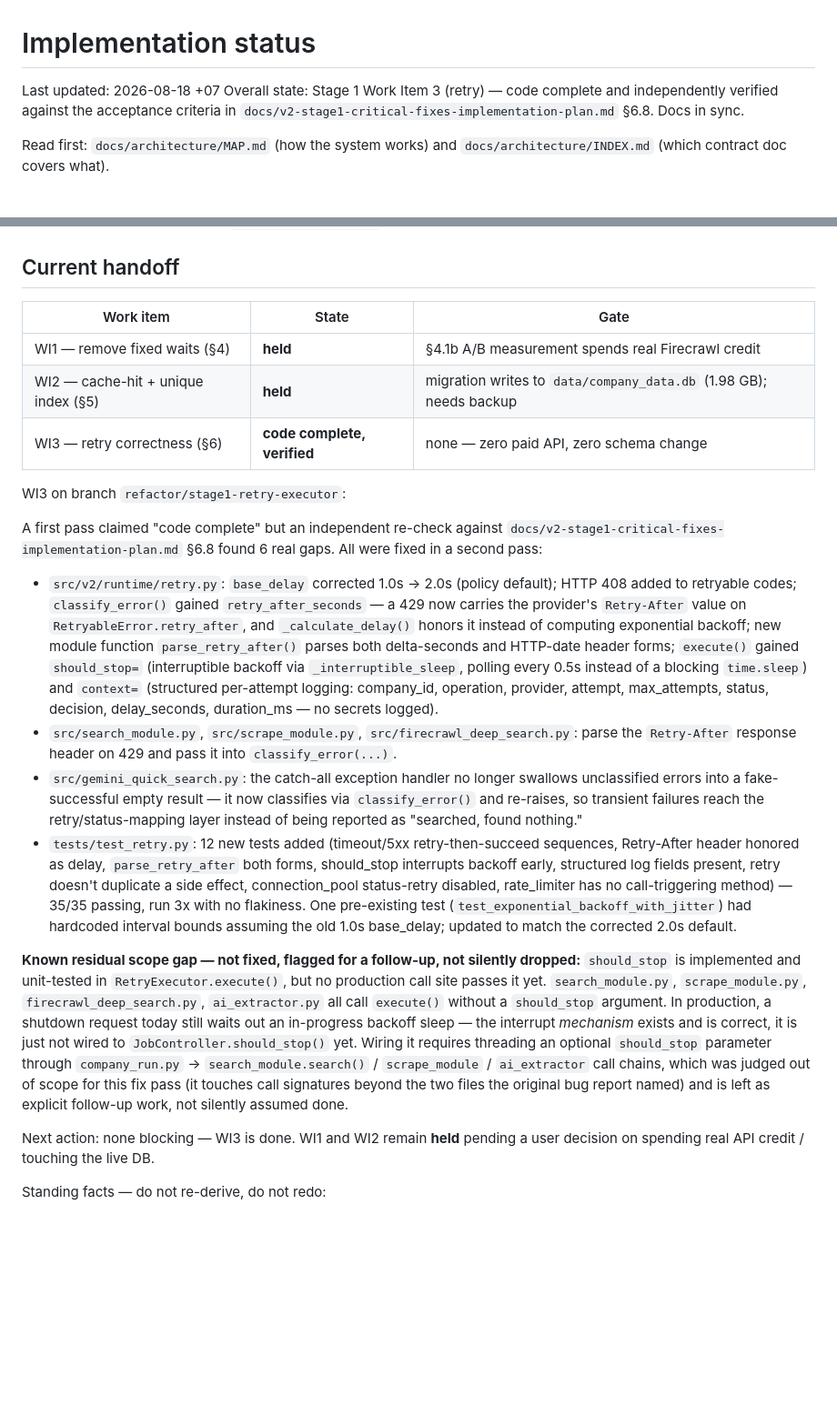
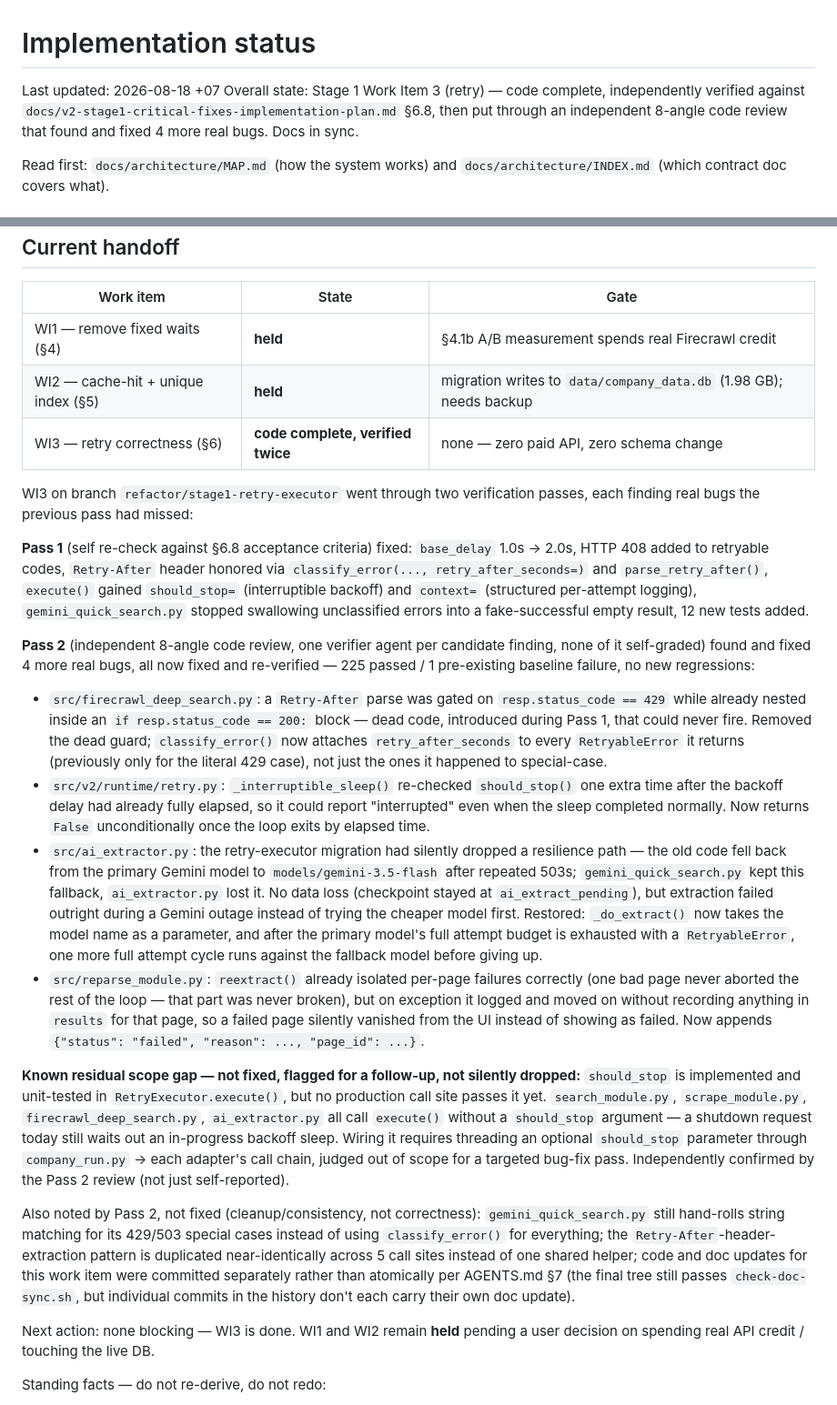
Before and after one commit to tqa25/auto_search_company, a Markdown page: docs/implementation/STATUS.md, 2 parts joined by grey strips. Shown at 91% size. Rendered like a GitHub page; blank space fills up the shorter version.

Commit message:
docs: record Pass 2 independent code review findings and fixes
STATUS.md now distinguishes the two verification passes and what each found,
including the residual should_stop wiring gap and two unfixed low-severity
consistency notes (gemini_quick_search.py's half-migrated error handling,
duplicated Retry-After parsing across 5 call sites). MAP.md documents that
Retry-After is honored for any RetryableError now, not just 429, and
documents the restored Gemini model-fallback behavior.

```diff
--- a/docs/implementation/STATUS.md
+++ b/docs/implementation/STATUS.md
@@ -1,9 +1,10 @@
 # Implementation status
 
 Last updated: 2026-08-18 +07
-Overall state: Stage 1 Work Item 3 (retry) — code complete and independently
-verified against the acceptance criteria in
-`docs/v2-stage1-critical-fixes-implementation-plan.md` §6.8. Docs in sync.
+Overall state: Stage 1 Work Item 3 (retry) — code complete, independently
+verified against `docs/v2-stage1-critical-fixes-implementation-plan.md` §6.8,
+then put through an independent 8-angle code review that found and fixed
+4 more real bugs. Docs in sync.
 
 Read first: `docs/architecture/MAP.md` (how the system works) and `docs/architecture/INDEX.md` (which contract doc covers what).
 
@@ -20,53 +21,68 @@ checks, zero mismatches); `data/company_data.db` untouched.
 |---|---|---|
 | WI1 — remove fixed waits (§4) | **held** | §4.1b A/B measurement spends real Firecrawl credit |
 | WI2 — cache-hit + unique index (§5) | **held** | migration writes to `data/company_data.db` (1.98 GB); needs backup |
-| WI3 — retry correctness (§6) | **code complete, verified** | none — zero paid API, zero schema change |
+| WI3 — retry correctness (§6) | **code complete, verified twice** | none — zero paid API, zero schema change |
 
-WI3 on branch `refactor/stage1-retry-executor`:
+WI3 on branch `refactor/stage1-retry-executor` went through two verification
+passes, each finding real bugs the previous pass had missed:
 
-A first pass claimed "code complete" but an independent re-check against
-`docs/v2-stage1-critical-fixes-implementation-plan.md` §6.8 found 6 real gaps.
-All were fixed in a second pass:
+**Pass 1** (self re-check against §6.8 acceptance criteria) fixed: `base_delay`
+1.0s → 2.0s, HTTP 408 added to retryable codes, `Retry-After` header honored
+via `classify_error(..., retry_after_seconds=)` and `parse_retry_after()`,
+`execute()` gained `should_stop=` (interruptible backoff) and `context=`
+(structured per-attempt logging), `gemini_quick_search.py` stopped swallowing
+unclassified errors into a fake-successful empty result, 12 new tests added.
 
-- `src/v2/runtime/retry.py`: `base_delay` corrected 1.0s → 2.0s (policy default);
-  HTTP 408 added to retryable codes; `classify_error()` gained
-  `retry_after_seconds` — a 429 now carries the provider's `Retry-After` value
-  on `RetryableError.retry_after`, and `_calculate_delay()` honors it instead of
-  computing exponential backoff; new module function `parse_retry_after()`
-  parses both delta-seconds and HTTP-date header forms; `execute()` gained
-  `should_stop=` (interruptible backoff via `_interruptible_sleep`, polling
-  every 0.5s instead of a blocking `time.sleep`) and `context=` (structured
-  per-attempt logging: company_id, operation, provider, attempt, max_attempts,
-  status, decision, delay_seconds, duration_ms — no secrets logged).
-- `src/search_module.py`, `src/scrape_module.py`, `src/firecrawl_deep_search.py`:
-  parse the `Retry-After` response header on 429 and pass it into
-  `classify_error(...)`.
-- `src/gemini_quick_search.py`: the catch-all exception handler no longer
-  swallows unclassified errors into a fake-successful empty result — it now
-  classifies via `classify_error()` and re-raises, so transient failures reach
-  the retry/status-mapping layer instead of being reported as "searched, found
-  nothing."
-- `tests/test_retry.py`: 12 new tests added (timeout/5xx retry-then-succeed
-  sequences, Retry-After header honored as delay, `parse_retry_after` both
-  forms, should_stop interrupts backoff early, structured log fields present,
-  retry doesn't duplicate a side effect, connection_pool status-retry disabled,
-  rate_limiter has no call-triggering method) — 35/35 passing, run 3x with no
-  flakiness. One pre-existing test (`test_exponential_backoff_with_jitter`)
-  had hardcoded interval bounds assuming the old 1.0s base_delay; updated to
-  match the corrected 2.0s default.
+**Pass 2** (independent 8-angle code review, one verifier agent per candidate
+finding, none of it self-graded) found and fixed 4 more real bugs, all now
+fixed and re-verified — 225 passed / 1 pre-existing baseline failure, no new
+regressions:
+
+- `src/firecrawl_deep_search.py`: a `Retry-After` parse was gated on
+  `resp.status_code == 429` while already nested inside an
+  `if resp.status_code == 200:` block — dead code, introduced during Pass 1,
+  that could never fire. Removed the dead guard; `classify_error()` now
+  attaches `retry_after_seconds` to every `RetryableError` it returns
+  (previously only for the literal 429 case), not just the ones it happened
+  to special-case.
+- `src/v2/runtime/retry.py`: `_interruptible_sleep()` re-checked `should_stop()`
+  one extra time after the backoff delay had already fully elapsed, so it
+  could report "interrupted" even when the sleep completed normally. Now
+  returns `False` unconditionally once the loop exits by elapsed time.
+- `src/ai_extractor.py`: the retry-executor migration had silently dropped a
+  resilience path — the old code fell back from the primary Gemini model to
+  `models/gemini-3.5-flash` after repeated 503s; `gemini_quick_search.py` kept
+  this fallback, `ai_extractor.py` lost it. No data loss (checkpoint stayed at
+  `ai_extract_pending`), but extraction failed outright during a Gemini outage
+  instead of trying the cheaper model first. Restored: `_do_extract()` now
+  takes the model name as a parameter, and after the primary model's full
+  attempt budget is exhausted with a `RetryableError`, one more full attempt
+  cycle runs against the fallback model before giving up.
+- `src/reparse_module.py`: `reextract()` already isolated per-page failures
+  correctly (one bad page never aborted the rest of the loop — that part was
+  never broken), but on exception it logged and moved on without recording
+  anything in `results` for that page, so a failed page silently vanished from
+  the UI instead of showing as failed. Now appends
+  `{"status": "failed", "reason": ..., "page_id": ...}`.
 
 **Known residual scope gap — not fixed, flagged for a follow-up, not silently
 dropped:** `should_stop` is implemented and unit-tested in `RetryExecutor.execute()`,
 but no production call site passes it yet. `search_module.py`, `scrape_module.py`,
 `firecrawl_deep_search.py`, `ai_extractor.py` all call `execute()` without a
-`should_stop` argument. In production, a shutdown request today still waits out
-an in-progress backoff sleep — the interrupt *mechanism* exists and is correct,
-it is just not wired to `JobController.should_stop()` yet. Wiring it requires
-threading an optional `should_stop` parameter through `company_run.py` →
-`search_module.search()` / `scrape_module` / `ai_extractor` call chains, which
-was judged out of scope for this fix pass (it touches call signatures beyond
-the two files the original bug report named) and is left as explicit follow-up
-work, not silently assumed done.
+`should_stop` argument — a shutdown request today still waits out an
+in-progress backoff sleep. Wiring it requires threading an optional
+`should_stop` parameter through `company_run.py` → each adapter's call chain,
+judged out of scope for a targeted bug-fix pass. Independently confirmed by
+the Pass 2 review (not just self-reported).
+
+Also noted by Pass 2, not fixed (cleanup/consistency, not correctness):
+`gemini_quick_search.py` still hand-rolls string matching for its 429/503
+special cases instead of using `classify_error()` for everything; the
+`Retry-After`-header-extraction pattern is duplicated near-identically across
+5 call sites instead of one shared helper; code and doc updates for this work
+item were committed separately rather than atomically per AGENTS.md §7 (the
+final tree still passes `check-doc-sync.sh`, but individual commits in the
+history don't each carry their own doc update).
 
 Next action: none blocking — WI3 is done. WI1 and WI2 remain **held** pending a
 user decision on spending real API credit / touching the live DB.
```
Also changed, not shown: docs/architecture/MAP.md (+15 -2 lines), docs/architecture/symbols.md (+5 -5 lines).
